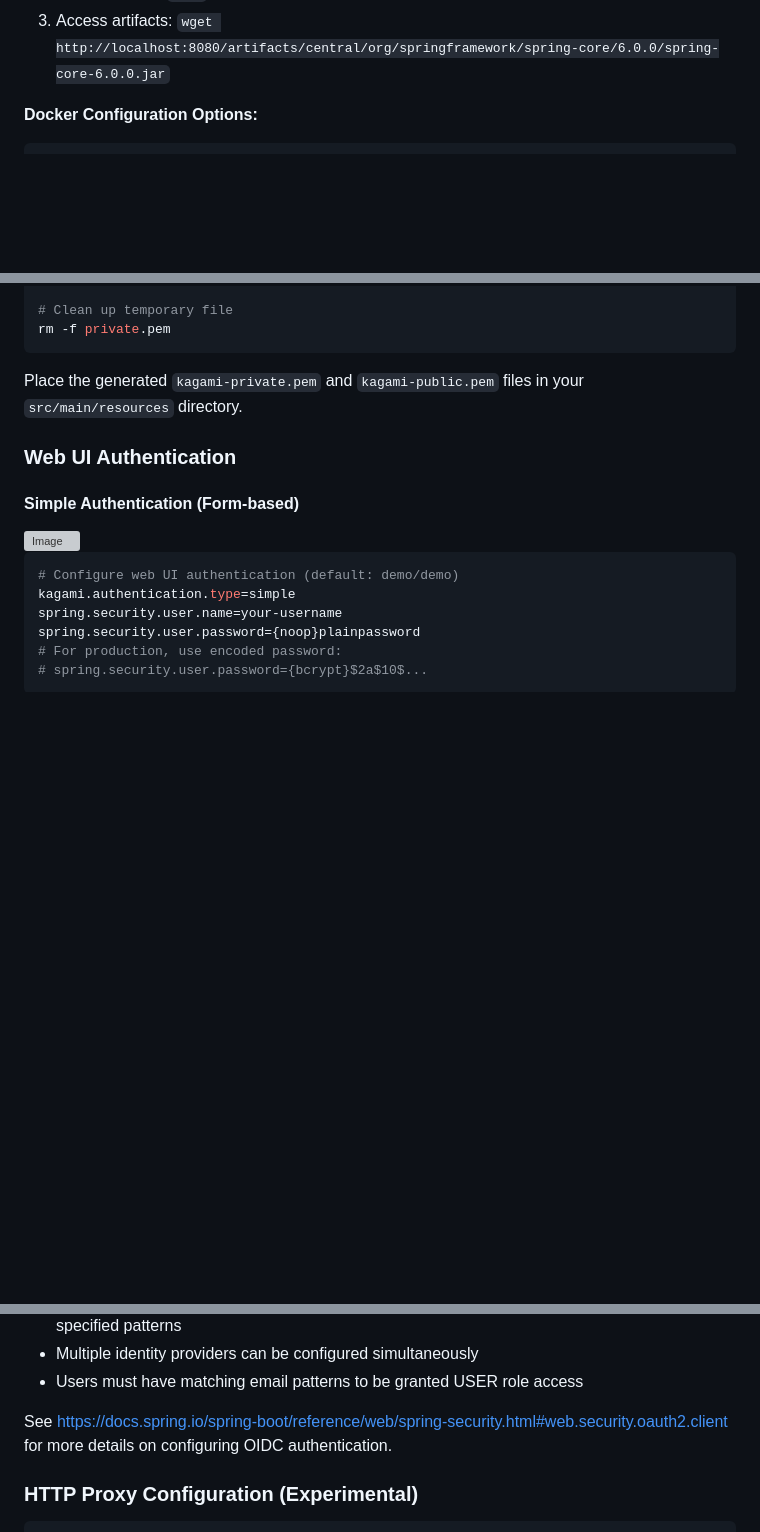
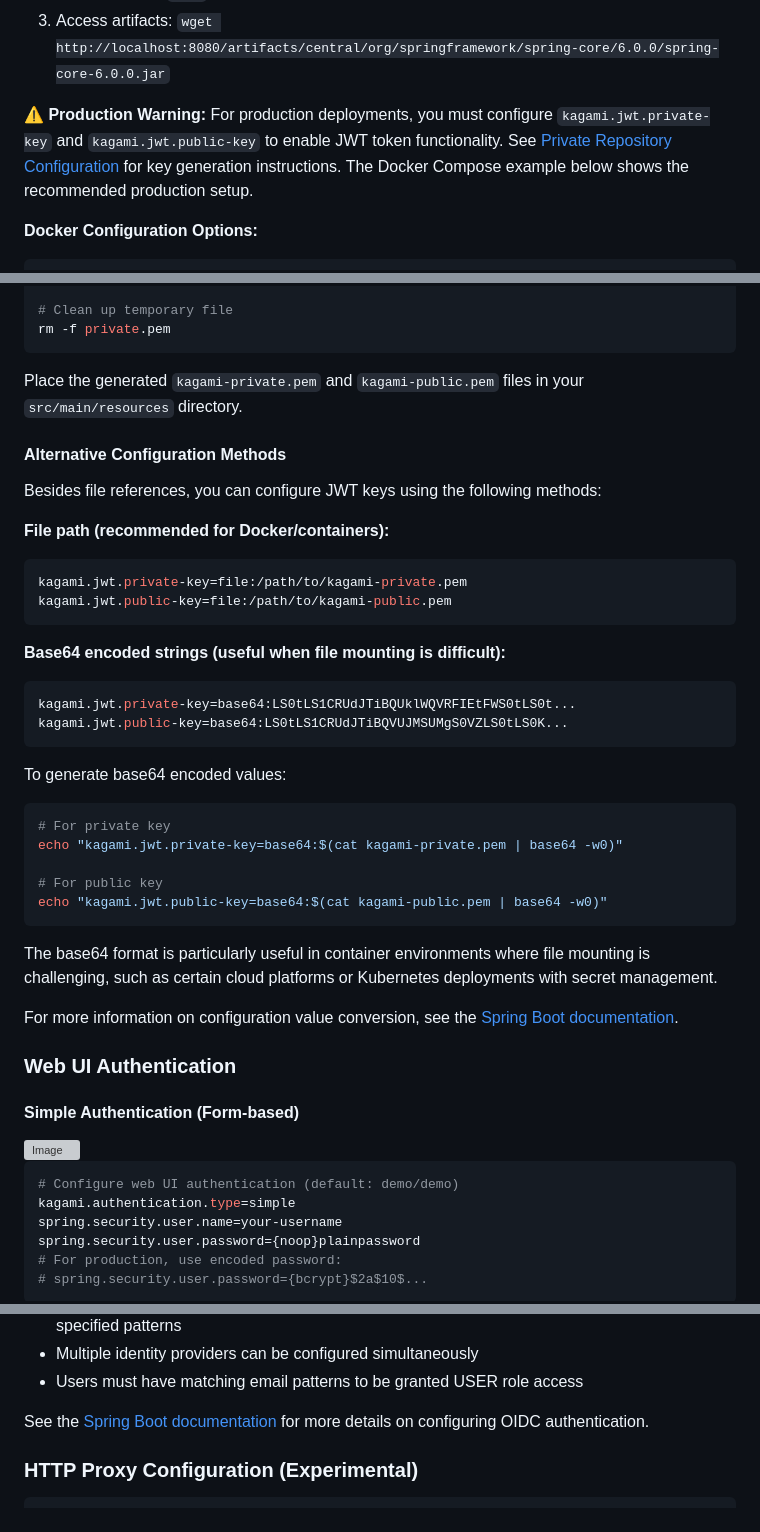
Before and after one commit to making/kagami, a Markdown page: README.md, 3 parts joined by grey strips. Drawn GitHub-style; blank space fills up the shorter version; grey boxes are pictures that could not be loaded.

Commit message:
Improve Docker configuration and JWT key setup documentation
- Add pull_policy: always to Docker Compose example
- Add --pull always to all docker run examples
- Add production warning for JWT key configuration
- Document base64 encoding option for JWT keys
- Include alternative configuration methods (file path and base64)
- Add base64 generation commands for JWT keys
- Explain use cases for base64 format (cloud platforms, Kubernetes)
- Reference Spring Boot documentation for configuration conversion

🤖 Generated with [Claude Code](https://claude.ai/code)

Co-Authored-By: Claude <noreply@anthropic.com>

````diff
--- a/README.md
+++ b/README.md
@@ -45,6 +45,8 @@ docker run --rm --pull always -p 8080:8080 \
    - Username: `demo`
    - Password: `demo`
 3. Access artifacts: `wget http://localhost:8080/artifacts/central/org/springframework/spring-core/6.0.0/spring-core-6.0.0.jar`
+
+**⚠️ Production Warning:** For production deployments, you must configure `kagami.jwt.private-key` and `kagami.jwt.public-key` to enable JWT token functionality. See [Private Repository Configuration](#private-repository-configuration) for key generation instructions. The Docker Compose example below shows the recommended production setup.
 
 **Docker Configuration Options:**
 
@@ -198,6 +200,35 @@ rm -f private.pem
 
 Place the generated `kagami-private.pem` and `kagami-public.pem` files in your `src/main/resources` directory.
 
+#### Alternative Configuration Methods
+
+Besides file references, you can configure JWT keys using the following methods:
+
+**File path (recommended for Docker/containers):**
+```properties
+kagami.jwt.private-key=file:/path/to/kagami-private.pem
+kagami.jwt.public-key=file:/path/to/kagami-public.pem
+```
+
+**Base64 encoded strings (useful when file mounting is difficult):**
+```properties
+kagami.jwt.private-key=base64:LS0tLS1CRUdJTiBQUklWQVRFIEtFWS0tLS0t...
+kagami.jwt.public-key=base64:LS0tLS1CRUdJTiBQVUJMSUMgS0VZLS0tLS0K...
+```
+
+To generate base64 encoded values:
+```bash
+# For private key
+echo "kagami.jwt.private-key=base64:$(cat kagami-private.pem | base64 -w0)"
+
+# For public key
+echo "kagami.jwt.public-key=base64:$(cat kagami-public.pem | base64 -w0)"
+```
+
+The base64 format is particularly useful in container environments where file mounting is challenging, such as certain cloud platforms or Kubernetes deployments with secret management.
+
+For more information on configuration value conversion, see the [Spring Boot documentation](https://docs.spring.io/spring-boot/reference/features/external-config.html#features.external-config.typesafe-configuration-properties.conversion.base64).
+
 ### Web UI Authentication
 
 #### Simple Authentication (Form-based)
@@ -251,7 +282,7 @@ spring.security.oauth2.client.registration.microsoft-entra-id.scope=openid,email
 - Multiple identity providers can be configured simultaneously
 - Users must have matching email patterns to be granted USER role access
 
-See https://docs.spring.io/spring-boot/reference/web/spring-security.html#web.security.oauth2.client for more details on configuring OIDC authentication.
+See the [Spring Boot documentation](https://docs.spring.io/spring-boot/reference/web/spring-security.html#web.security.oauth2.client) for more details on configuring OIDC authentication.
 
 ### HTTP Proxy Configuration (Experimental)
 
````
